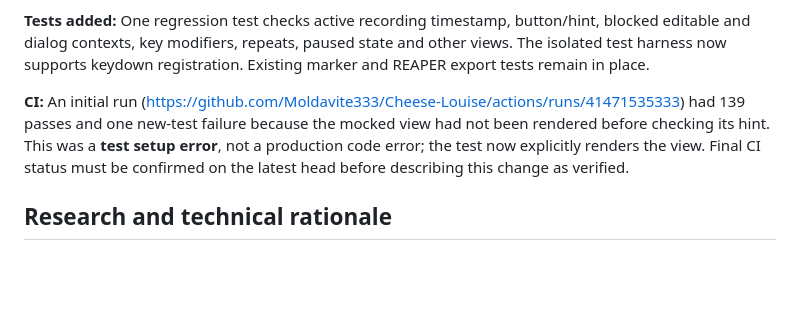
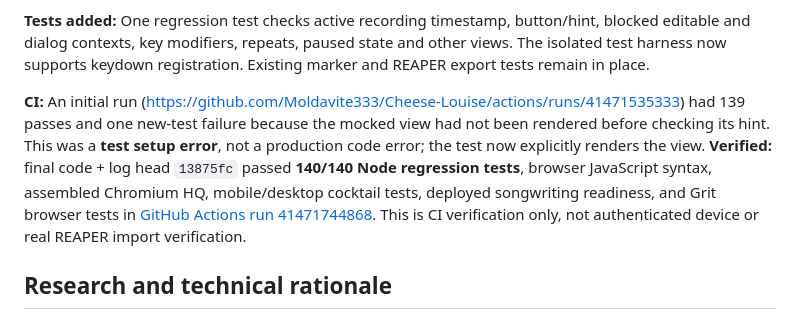
Before and after one commit to Moldavite333/Cheese-Louise, a Markdown page: docs/HQ-IMPROVEMENT-LAB-2026-11-02-RUN12.md, the part around the change. Drawn GitHub-style; blank space fills up the shorter version.

Commit message:
Record successful Run 12 integrated regression results

```diff
--- a/docs/HQ-IMPROVEMENT-LAB-2026-11-02-RUN12.md
+++ b/docs/HQ-IMPROVEMENT-LAB-2026-11-02-RUN12.md
@@ -16,7 +16,7 @@
 
 **Tests added:** One regression test checks active recording timestamp, button/hint, blocked editable and dialog contexts, key modifiers, repeats, paused state and other views. The isolated test harness now supports keydown registration. Existing marker and REAPER export tests remain in place.
 
-**CI:** An initial run (https://github.com/Moldavite333/Cheese-Louise/actions/runs/41471535333) had 139 passes and one new-test failure because the mocked view had not been rendered before checking its hint. This was a **test setup error**, not a production code error; the test now explicitly renders the view. Final CI status must be confirmed on the latest head before describing this change as verified.
+**CI:** An initial run (https://github.com/Moldavite333/Cheese-Louise/actions/runs/41471535333) had 139 passes and one new-test failure because the mocked view had not been rendered before checking its hint. This was a **test setup error**, not a production code error; the test now explicitly renders the view. **Verified:** final code + log head `13875fc` passed **140/140 Node regression tests**, browser JavaScript syntax, assembled Chromium HQ, mobile/desktop cocktail tests, deployed songwriting readiness, and Grit browser tests in [GitHub Actions run 41471744868](https://github.com/Moldavite333/Cheese-Louise/actions/runs/41471744868). This is CI verification only, not authenticated device or real REAPER import verification.
 
 ## Research and technical rationale
 - Riverside supports in-studio markers with optional comments and documents an **M** keyboard shortcut: https://support.riverside.com/hc/en-us/articles/5286816799645-Add-markers-while-recording
```
